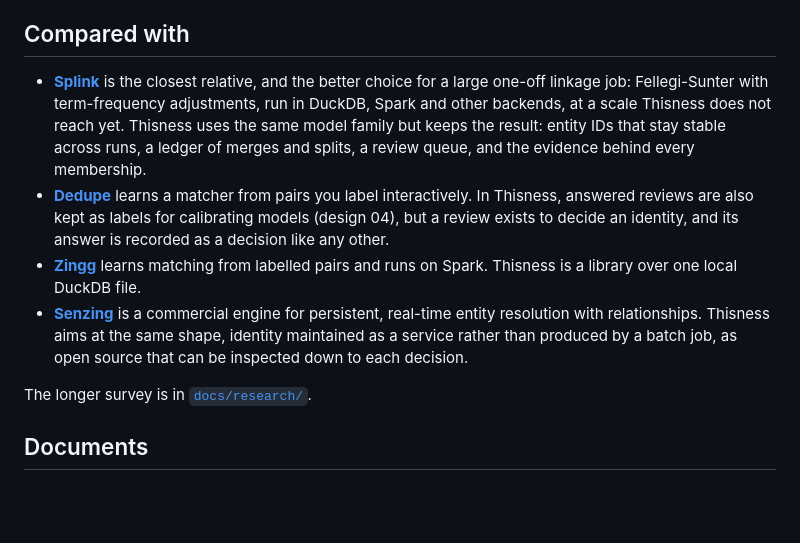
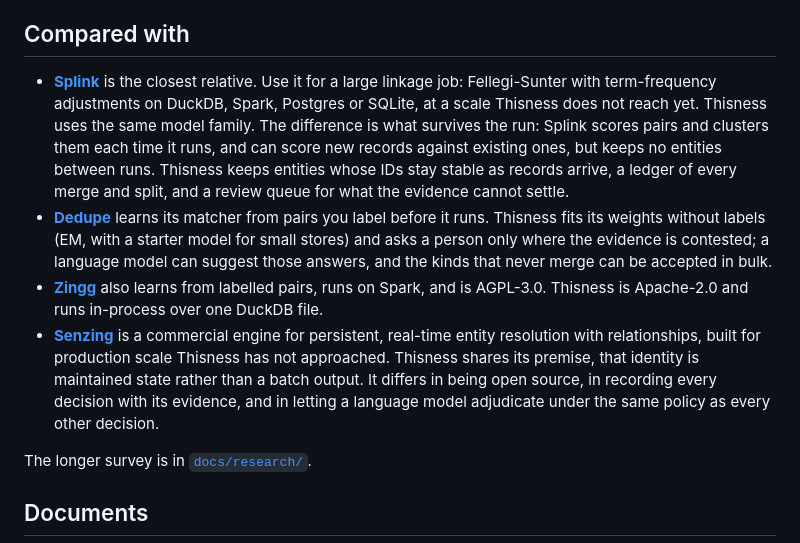
Before and after one commit to mfbaig35r/thisness, a Markdown page: README.md, the part around the change. Rendered like a GitHub page; blank space fills up the shorter version.

Commit message:
README: a sharper comparison with Splink, Dedupe, Zingg and Senzing
- Splink: names its four backends (DuckDB, Spark, Postgres, SQLite) and
  says what differs: it scores and clusters pairs each run and can score
  new records against existing ones, but keeps no entities between runs.
- Dedupe: needs labels before it runs; Thisness fits without labels and
  asks a person only where the evidence is contested, with suggestions a
  model can make and kinds that never merge accepted in bulk. The claim
  that answers calibrate models later is gone: design 10 step 5 showed
  they do not move the thresholds.
- Zingg: its licence (AGPL-3.0) against Apache-2.0.
- Senzing: concedes its production scale, then says how Thisness differs.

Co-Authored-By: Claude Opus 5.5 <noreply@anthropic.com>

```diff
--- a/README.md
+++ b/README.md
@@ -134,10 +134,10 @@ The people benchmark is real company insiders and their real namesakes: one insi
 
 ## Compared with
 
-- **[Splink](https://github.com/moj-analytical-services/splink)** is the closest relative, and the better choice for a large one-off linkage job: Fellegi-Sunter with term-frequency adjustments, run in DuckDB, Spark and other backends, at a scale Thisness does not reach yet. Thisness uses the same model family but keeps the result: entity IDs that stay stable across runs, a ledger of merges and splits, a review queue, and the evidence behind every membership.
-- **[Dedupe](https://github.com/dedupeio/dedupe)** learns a matcher from pairs you label interactively. In Thisness, answered reviews are also kept as labels for calibrating models (design 04), but a review exists to decide an identity, and its answer is recorded as a decision like any other.
-- **[Zingg](https://github.com/zinggAI/zingg)** learns matching from labelled pairs and runs on Spark. Thisness is a library over one local DuckDB file.
-- **[Senzing](https://senzing.com)** is a commercial engine for persistent, real-time entity resolution with relationships. Thisness aims at the same shape, identity maintained as a service rather than produced by a batch job, as open source that can be inspected down to each decision.
+- **[Splink](https://github.com/moj-analytical-services/splink)** is the closest relative. Use it for a large linkage job: Fellegi-Sunter with term-frequency adjustments on DuckDB, Spark, Postgres or SQLite, at a scale Thisness does not reach yet. Thisness uses the same model family. The difference is what survives the run: Splink scores pairs and clusters them each time it runs, and can score new records against existing ones, but keeps no entities between runs. Thisness keeps entities whose IDs stay stable as records arrive, a ledger of every merge and split, and a review queue for what the evidence cannot settle.
+- **[Dedupe](https://github.com/dedupeio/dedupe)** learns its matcher from pairs you label before it runs. Thisness fits its weights without labels (EM, with a starter model for small stores) and asks a person only where the evidence is contested; a language model can suggest those answers, and the kinds that never merge can be accepted in bulk.
+- **[Zingg](https://github.com/zinggAI/zingg)** also learns from labelled pairs, runs on Spark, and is AGPL-3.0. Thisness is Apache-2.0 and runs in-process over one DuckDB file.
+- **[Senzing](https://senzing.com)** is a commercial engine for persistent, real-time entity resolution with relationships, built for production scale Thisness has not approached. Thisness shares its premise, that identity is maintained state rather than a batch output. It differs in being open source, in recording every decision with its evidence, and in letting a language model adjudicate under the same policy as every other decision.
 
 The longer survey is in [`docs/research/`](docs/research/entity-resolution-landscape.md).
 
```
